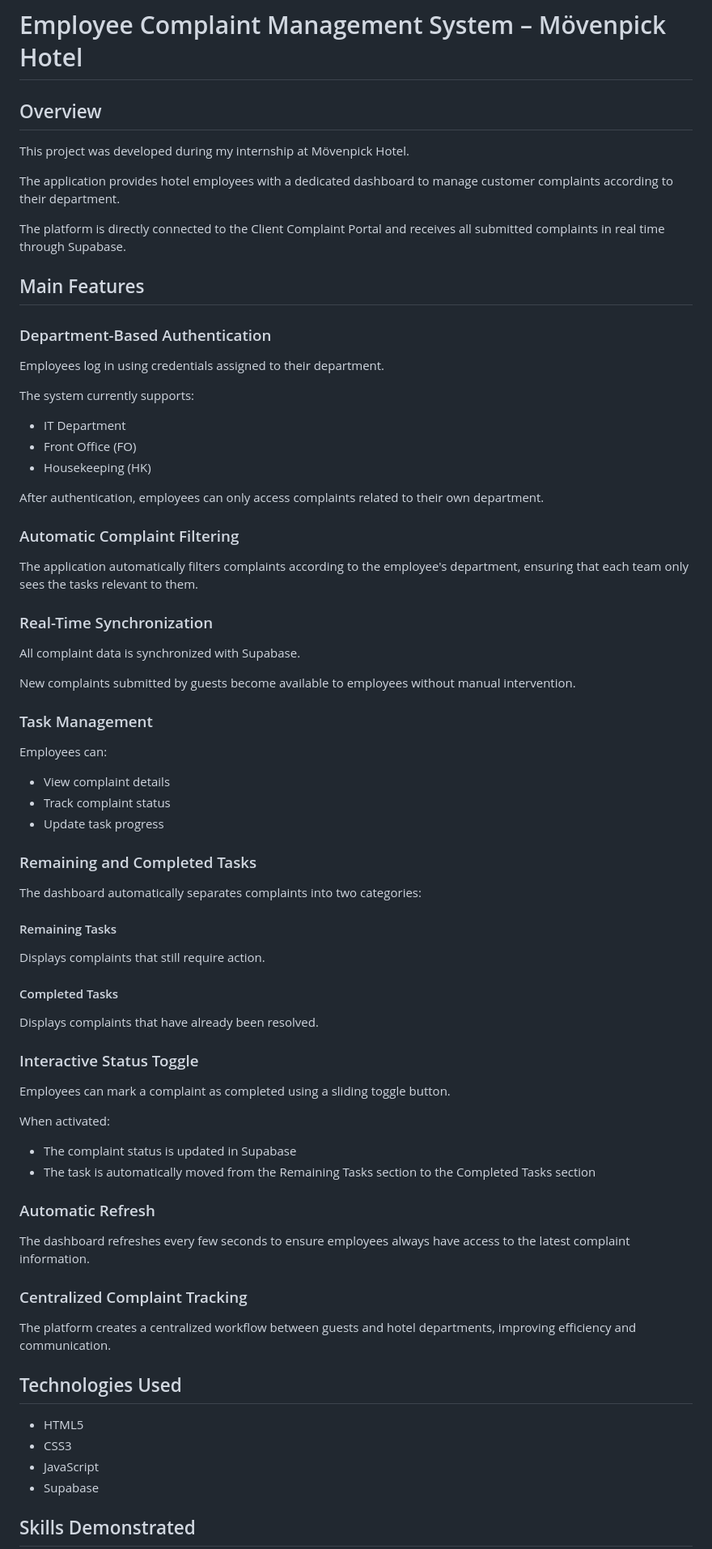
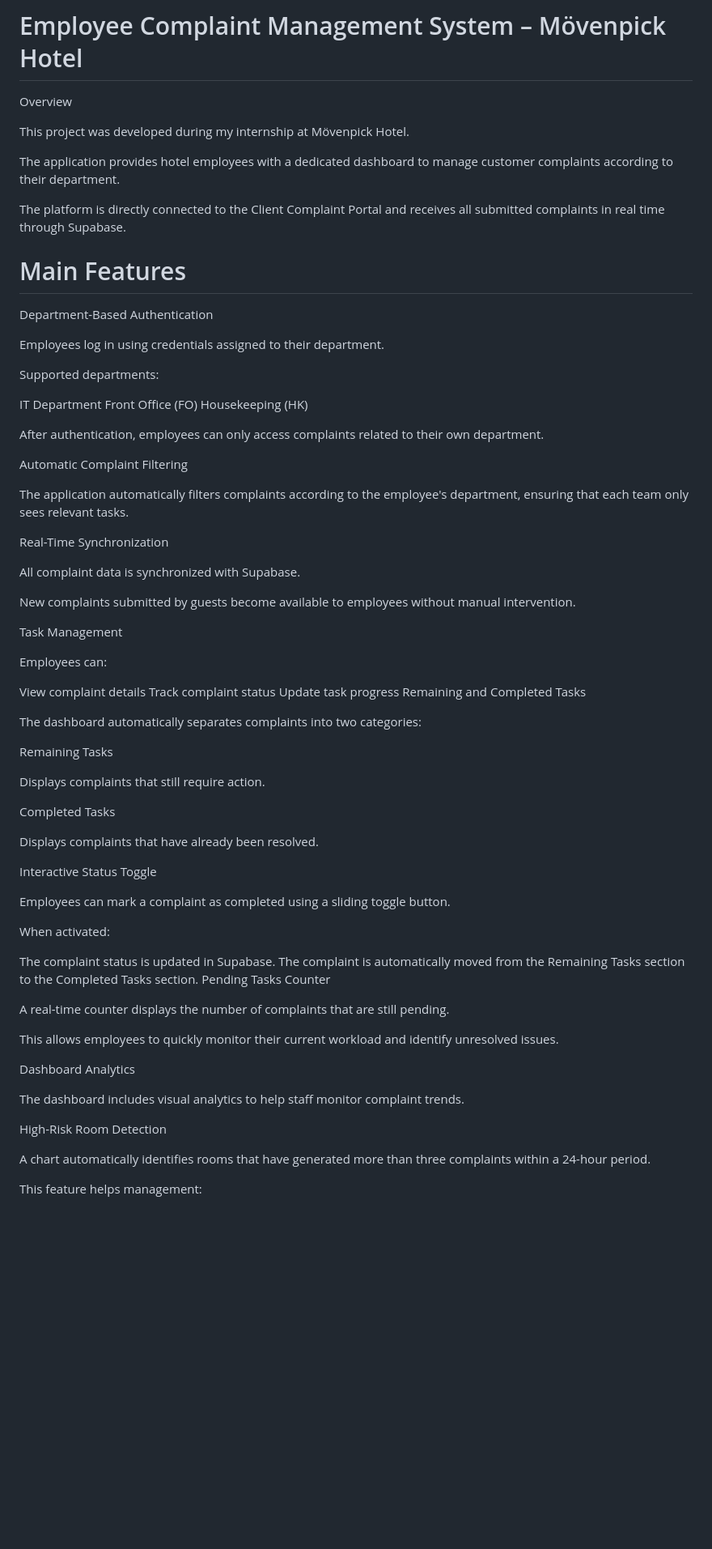
Before and after one commit to eyachanguel2005-ai/Employee-Complaint-Management-System, a Markdown page: README.md, the part around one of its changes. Shown at 81% size. GitHub-like rendering; blank space fills up the shorter version.

```diff
--- a/README.md
+++ b/README.md
@@ -2,8 +2,7 @@
 Department-based complaint management system developed during my internship at Mövenpick Hotel. Employees access complaints related to their department, update task status and monitor progress through a real-time dashboard connected to Supabase.
 
 # Employee Complaint Management System – Mövenpick Hotel
-
-## Overview
+Overview
 
 This project was developed during my internship at Mövenpick Hotel.
 
@@ -11,73 +10,69 @@ The application provides hotel employees with a dedicated dashboard to manage cu
 
 The platform is directly connected to the Client Complaint Portal and receives all submitted complaints in real time through Supabase.
 
-## Main Features
-
-### Department-Based Authentication
+# Main Features
+Department-Based Authentication
 
 Employees log in using credentials assigned to their department.
 
-The system currently supports:
+Supported departments:
 
-* IT Department
-* Front Office (FO)
-* Housekeeping (HK)
+IT Department
+Front Office (FO)
+Housekeeping (HK)
 
 After authentication, employees can only access complaints related to their own department.
 
-### Automatic Complaint Filtering
+Automatic Complaint Filtering
 
-The application automatically filters complaints according to the employee's department, ensuring that each team only sees the tasks relevant to them.
+The application automatically filters complaints according to the employee's department, ensuring that each team only sees relevant tasks.
 
-### Real-Time Synchronization
+Real-Time Synchronization
 
 All complaint data is synchronized with Supabase.
 
 New complaints submitted by guests become available to employees without manual intervention.
 
-### Task Management
+Task Management
 
 Employees can:
 
-* View complaint details
-* Track complaint status
-* Update task progress
-
-### Remaining and Completed Tasks
+View complaint details
+Track complaint status
+Update task progress
+Remaining and Completed Tasks
 
 The dashboard automatically separates complaints into two categories:
 
-#### Remaining Tasks
+Remaining Tasks
 
 Displays complaints that still require action.
 
-#### Completed Tasks
+Completed Tasks
 
 Displays complaints that have already been resolved.
 
-### Interactive Status Toggle
+Interactive Status Toggle
 
 Employees can mark a complaint as completed using a sliding toggle button.
 
 When activated:
 
-* The complaint status is updated in Supabase
-* The task is automatically moved from the Remaining Tasks section to the Completed Tasks section
+The complaint status is updated in Supabase.
+The complaint is automatically moved from the Remaining Tasks section to the Completed Tasks section.
+Pending Tasks Counter
 
-### Automatic Refresh
+A real-time counter displays the number of complaints that are still pending.
 
-The dashboard refreshes every few seconds to ensure employees always have access to the latest complaint information.
+This allows employees to quickly monitor their current workload and identify unresolved issues.
 
-### Centralized Complaint Tracking
+Dashboard Analytics
 
-The platform creates a centralized workflow between guests and hotel departments, improving efficiency and communication.
+The dashboard includes visual analytics to help staff monitor complaint trends.
 
-## Technologies Used
+High-Risk Room Detection
 
-* HTML5
-* CSS3
-* JavaScript
-* Supabase
+A chart automatically identifies rooms that have generated more than three complaints within a 24-hour period.
 
-## Skills Demonstrated
+This feature helps management:
 
```
Also changed, not shown: other parts of README.md (+34 -16 lines).
